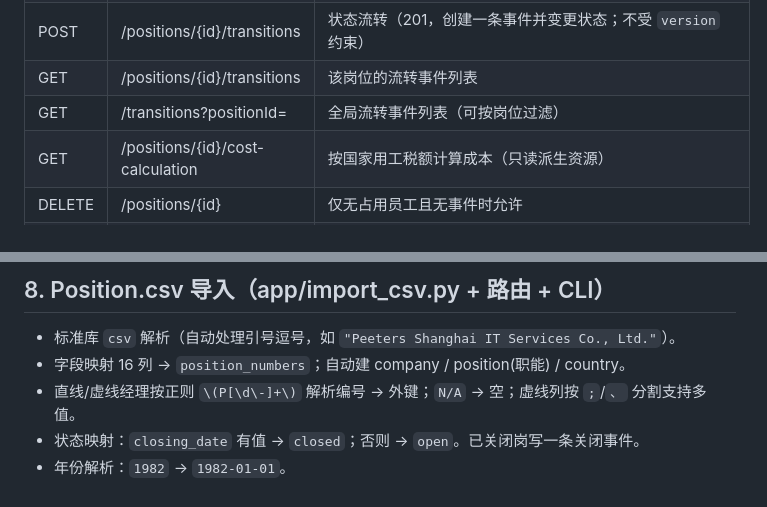
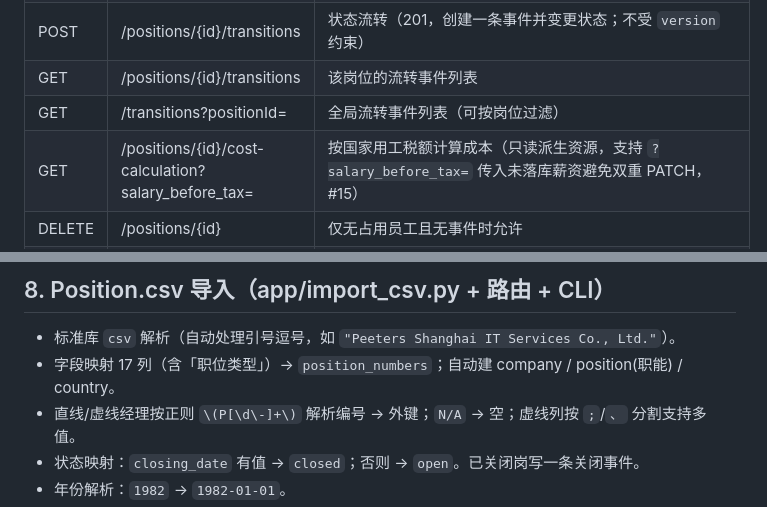
Before and after one commit to LinyunXIA/HR-Management, a Markdown page: docs/DESIGN.md, 2 parts joined by grey strips. Rendered like a GitHub page.

```diff
--- a/docs/DESIGN.md
+++ b/docs/DESIGN.md
@@ -281,7 +283,7 @@ REST 规范：名词复数资源、HTTP 方法映射 CRUD（GET 查 / POST 建 /
 | POST | /positions/{id}/transitions | 状态流转（201，创建一条事件并变更状态；不受 `version` 约束） |
 | GET | /positions/{id}/transitions | 该岗位的流转事件列表 |
 | GET | /transitions?positionId= | 全局流转事件列表（可按岗位过滤） |
-| GET | /positions/{id}/cost-calculation | 按国家用工税额计算成本（只读派生资源） |
+| GET | /positions/{id}/cost-calculation?salary_before_tax= | 按国家用工税额计算成本（只读派生资源，支持 `?salary_before_tax=` 传入未落库薪资避免双重 PATCH，#15） |
 | DELETE | /positions/{id} | 仅无占用员工且无事件时允许 |
 | GET | /employees | 员工列表：filter company_id/employee_type/employment_status/search，分页 |
 | POST | /employees | 创建（201，必须挂岗 → 岗位自动 Filled） |
@@ -374,7 +376,7 @@ REST 规范：名词复数资源、HTTP 方法映射 CRUD（GET 查 / POST 建 /
 ## 8. Position.csv 导入（app/import_csv.py + 路由 + CLI）
 
 - 标准库 `csv` 解析（自动处理引号逗号，如 `"Peeters Shanghai IT Services Co., Ltd."`）。
-- 字段映射 16 列 → `position_numbers`；自动建 company / position(职能) / country。
+- 字段映射 17 列（含「职位类型」）→ `position_numbers`；自动建 company / position(职能) / country。
 - 直线/虚线经理按正则 `\(P[\d\-]+\)` 解析编号 → 外键；`N/A` → 空；虚线列按 `;`/`、` 分割支持多值。
 - 状态映射：`closing_date` 有值 → `closed`；否则 → `open`。已关闭岗写一条关闭事件。
 - 年份解析：`1982` → `1982-01-01`。
```
Also changed, not shown: other parts of docs/DESIGN.md (+6 -4 lines), docs/API.md (+8 -5 lines), docs/PRD.md (+3 -3 lines).
